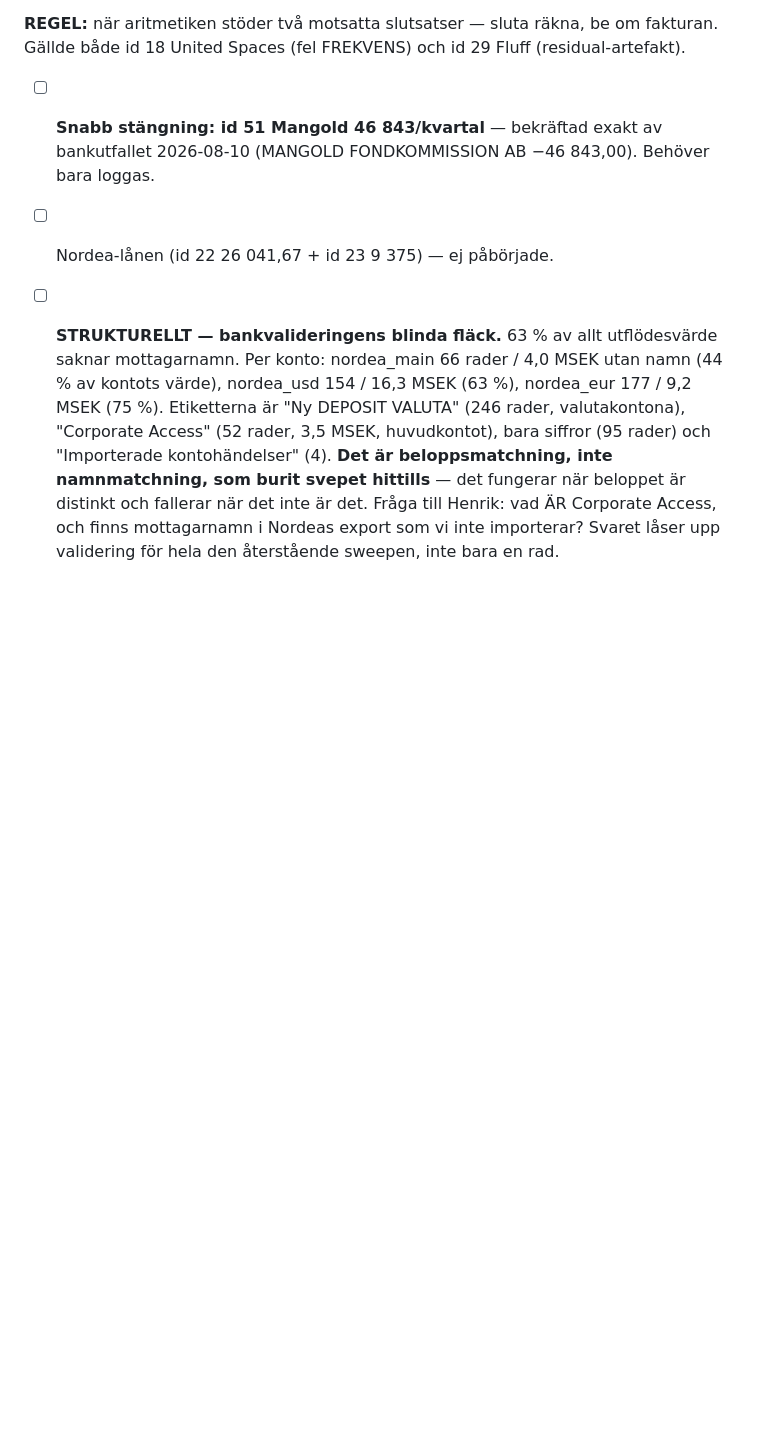
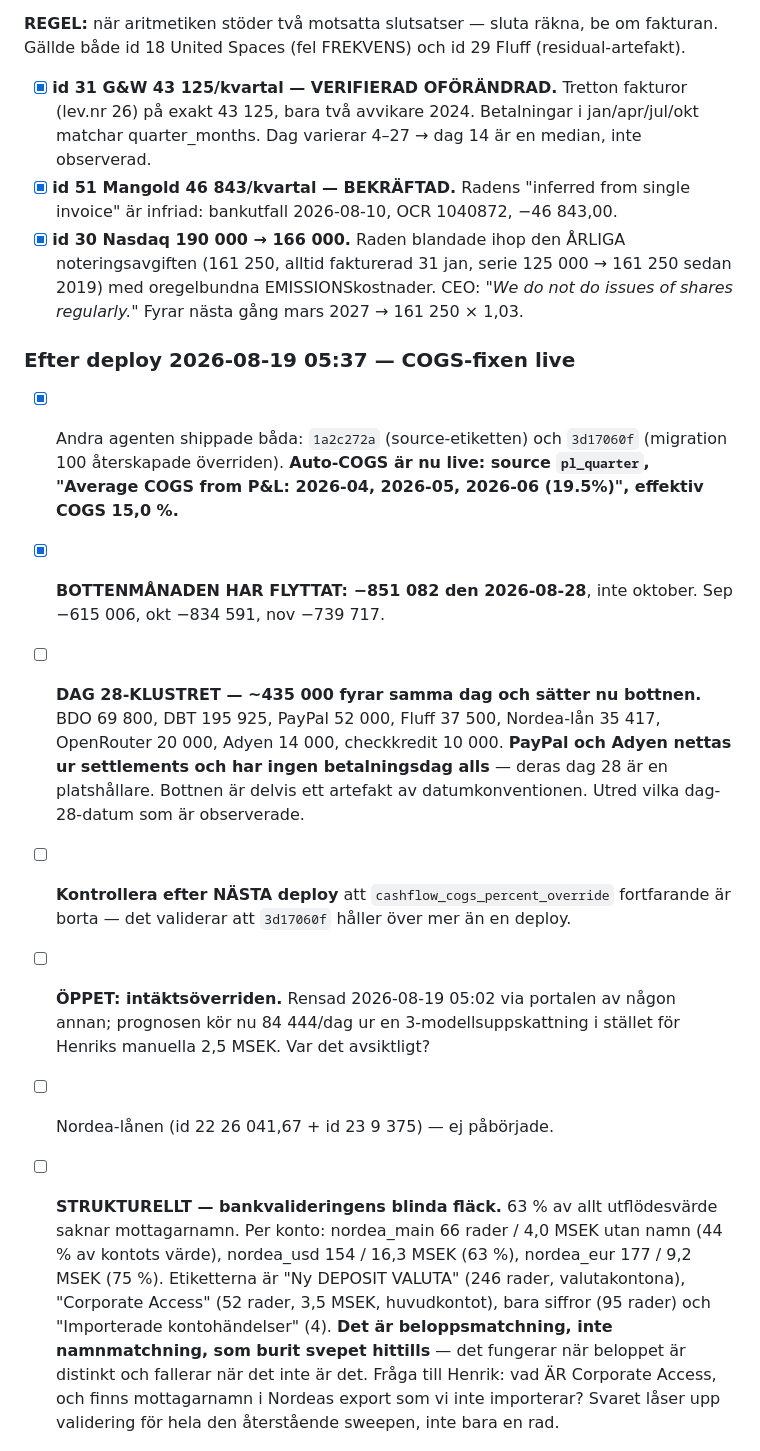
Before and after one commit to henrikthome-arch/claude-skills, a Markdown page: cash-flow/todos.md, the part around one of its changes. Drawn GitHub-style; blank space fills up the shorter version.

Commit message:
cash-flow/todos: 25 of 44, binding month moved to August
G&W and Mangold verified against invoices and bank; Nasdaq cut to the
listing fee alone after separating share-issue costs.

The other agent's COGS fixes are live - auto-compute at 19.5% with correct
provenance - and the trough has moved from October to 2026-08-28. That
trough is built from eight rows firing on day 28, two of which are netted
fees with no real payment date, so it is partly a dating artefact.

Co-Authored-By: Claude Opus 5 <noreply@anthropic.com>

```diff
--- a/cash-flow/todos.md
+++ b/cash-flow/todos.md
@@ -171,8 +171,30 @@ vilket är rätt: intäkten drivs av samma abonnemang som kostnaden (CEO 2026-08
 **REGEL:** när aritmetiken stöder två motsatta slutsatser — sluta räkna, be om fakturan. Gällde både id 18
 United Spaces (fel FREKVENS) och id 29 Fluff (residual-artefakt).
 
-- [ ] **Snabb stängning: id 51 Mangold 46 843/kvartal** — bekräftad exakt av bankutfallet 2026-08-10
-  (MANGOLD FONDKOMMISSION AB −46 843,00). Behöver bara loggas.
+- [x] **id 31 G&W 43 125/kvartal — VERIFIERAD OFÖRÄNDRAD.** Tretton fakturor (lev.nr 26) på exakt 43 125,
+  bara två avvikare 2024. Betalningar i jan/apr/jul/okt matchar quarter_months. Dag varierar 4–27 → dag 14
+  är en median, inte observerad.
+- [x] **id 51 Mangold 46 843/kvartal — BEKRÄFTAD.** Radens "inferred from single invoice" är infriad:
+  bankutfall 2026-08-10, OCR 1040872, −46 843,00.
+- [x] **id 30 Nasdaq 190 000 → 166 000.** Raden blandade ihop den ÅRLIGA noteringsavgiften (161 250, alltid
+  fakturerad 31 jan, serie 125 000 → 161 250 sedan 2019) med oregelbundna EMISSIONSkostnader. CEO: *"We do
+  not do issues of shares regularly."* Fyrar nästa gång mars 2027 → 161 250 × 1,03.
+
+### Efter deploy 2026-08-19 05:37 — COGS-fixen live
+
+- [x] Andra agenten shippade båda: `1a2c272a` (source-etiketten) och `3d17060f` (migration 100 återskapade
+  överriden). **Auto-COGS är nu live: source `pl_quarter`, "Average COGS from P&L: 2026-04, 2026-05, 2026-06
+  (19.5%)", effektiv COGS 15,0 %.**
+- [x] **BOTTENMÅNADEN HAR FLYTTAT: −851 082 den 2026-08-28**, inte oktober. Sep −615 006, okt −834 591,
+  nov −739 717.
+- [ ] **DAG 28-KLUSTRET — ~435 000 fyrar samma dag och sätter nu bottnen.** BDO 69 800, DBT 195 925, PayPal
+  52 000, Fluff 37 500, Nordea-lån 35 417, OpenRouter 20 000, Adyen 14 000, checkkredit 10 000. **PayPal och
+  Adyen nettas ur settlements och har ingen betalningsdag alls** — deras dag 28 är en platshållare. Bottnen
+  är delvis ett artefakt av datumkonventionen. Utred vilka dag-28-datum som är observerade.
+- [ ] **Kontrollera efter NÄSTA deploy** att `cashflow_cogs_percent_override` fortfarande är borta — det
+  validerar att `3d17060f` håller över mer än en deploy.
+- [ ] **ÖPPET: intäktsöverriden.** Rensad 2026-08-19 05:02 via portalen av någon annan; prognosen kör nu
+  84 444/dag ur en 3-modellsuppskattning i stället för Henriks manuella 2,5 MSEK. Var det avsiktligt?
 
 - [ ] Nordea-lånen (id 22 26 041,67 + id 23 9 375) — ej påbörjade.
 
```
Also changed, not shown: other parts of cash-flow/todos.md (+1 -1 lines).
